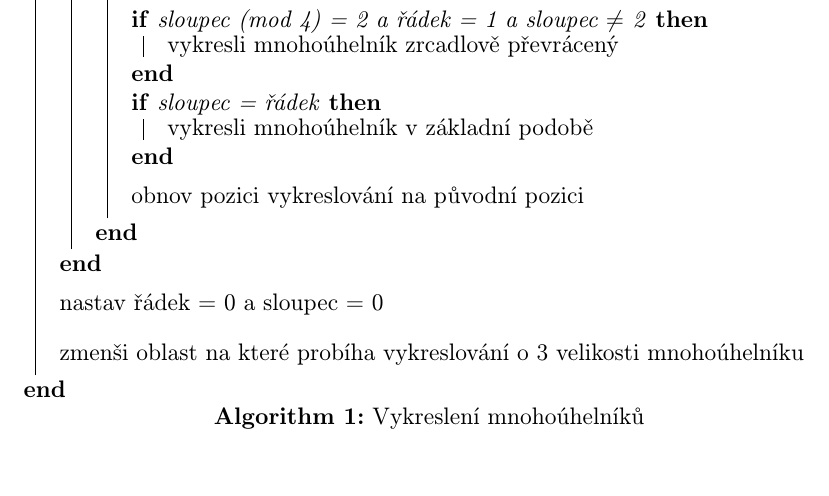
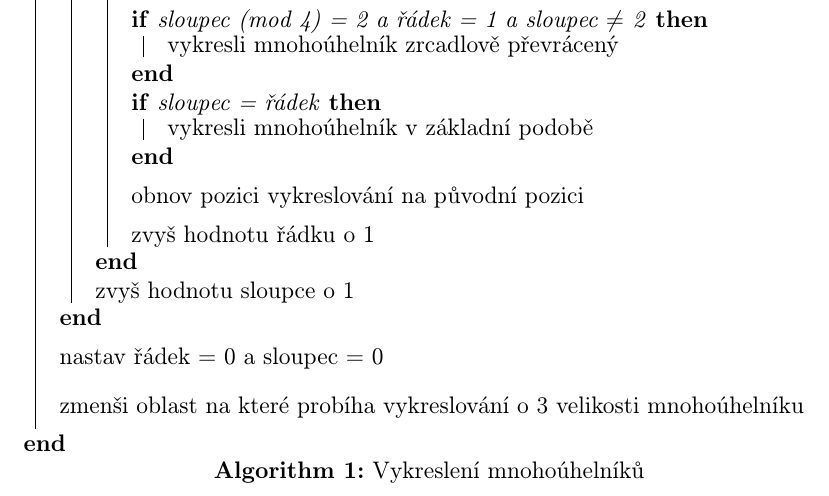
Before and after one commit to Stov1k/KIV_KPG_Triomino, a LaTeX document (doc/dokumentace.tex): part of page 3 of 5 before the commit and part of page 4 of 6 after it, cut so that both start at the same text. Compiled offline with pdfLaTeX.

Commit message:
Pseudokód

```diff
--- a/doc/dokumentace.tex
+++ b/doc/dokumentace.tex
@@ -83,7 +83,9 @@ Vykreslování probíhá ve\nobreakspace třídě \emph{Drawing}. Pro\nobreakspa
 				\BlankLine
 				obnov pozici vykreslování na původní pozici
 				\BlankLine
+				zvyš hodnotu řádku o 1
 			}
+			zvyš hodnotu sloupce o 1
 		}
 		\BlankLine
 			nastav řádek = 0 a sloupec = 0
```
Also changed, not shown: doc/dokumentace.pdf, 3 other files.
